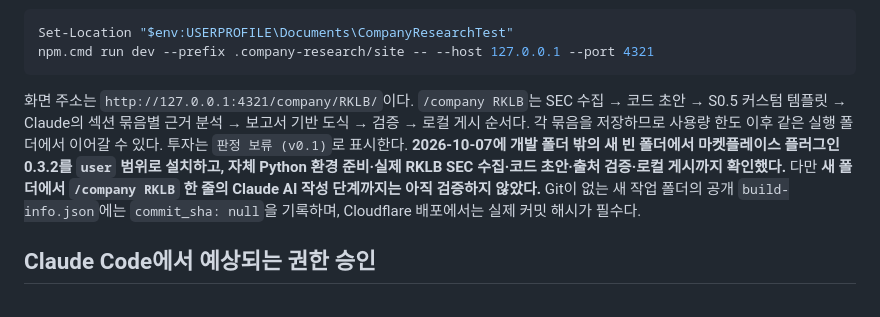
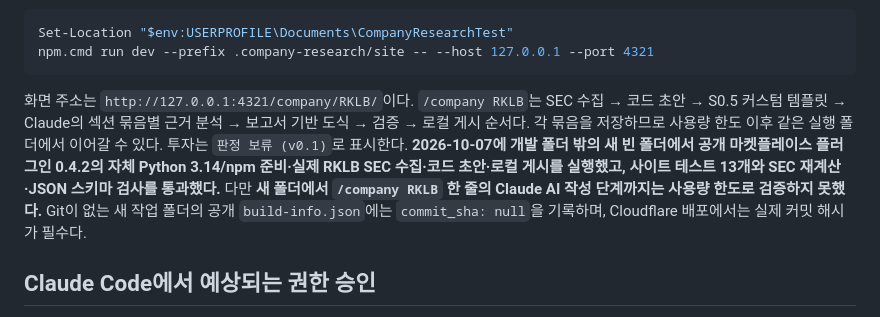
Before and after one commit to florescence333-design/company-research-marketplace, a Markdown page: README.md, the part around the change. GitHub-like rendering.

Commit message:
Document isolated plugin 0.4.2 smoke test

````diff
--- a/README.md
+++ b/README.md
@@ -42,7 +42,7 @@ Set-Location "$env:USERPROFILE\Documents\CompanyResearchTest"
 npm.cmd run dev --prefix .company-research/site -- --host 127.0.0.1 --port 4321
 ```
 
-화면 주소는 `http://127.0.0.1:4321/company/RKLB/`이다. `/company RKLB`는 SEC 수집 → 코드 초안 → S0.5 커스텀 템플릿 → Claude의 섹션 묶음별 근거 분석 → 보고서 기반 도식 → 검증 → 로컬 게시 순서다. 각 묶음을 저장하므로 사용량 한도 이후 같은 실행 폴더에서 이어갈 수 있다. 투자는 `판정 보류 (v0.1)`로 표시한다. **2026-10-07에 개발 폴더 밖의 새 빈 폴더에서 마켓플레이스 플러그인 0.3.2를 `user` 범위로 설치하고, 자체 Python 환경 준비·실제 RKLB SEC 수집·코드 초안·출처 검증·로컬 게시까지 확인했다.** 다만 **새 폴더에서 `/company RKLB` 한 줄의 Claude AI 작성 단계까지는 아직 검증하지 않았다.** Git이 없는 새 작업 폴더의 공개 `build-info.json`에는 `commit_sha: null`을 기록하며, Cloudflare 배포에서는 실제 커밋 해시가 필수다.
+화면 주소는 `http://127.0.0.1:4321/company/RKLB/`이다. `/company RKLB`는 SEC 수집 → 코드 초안 → S0.5 커스텀 템플릿 → Claude의 섹션 묶음별 근거 분석 → 보고서 기반 도식 → 검증 → 로컬 게시 순서다. 각 묶음을 저장하므로 사용량 한도 이후 같은 실행 폴더에서 이어갈 수 있다. 투자는 `판정 보류 (v0.1)`로 표시한다. **2026-10-07에 개발 폴더 밖의 새 빈 폴더에서 공개 마켓플레이스 플러그인 0.4.2의 자체 Python 3.14/npm 준비·실제 RKLB SEC 수집·코드 초안·로컬 게시를 실행했고, 사이트 테스트 13개와 SEC 재계산·JSON 스키마 검사를 통과했다.** 다만 **새 폴더에서 `/company RKLB` 한 줄의 Claude AI 작성 단계까지는 사용량 한도로 검증하지 못했다.** Git이 없는 새 작업 폴더의 공개 `build-info.json`에는 `commit_sha: null`을 기록하며, Cloudflare 배포에서는 실제 커밋 해시가 필수다.
 
 ## Claude Code에서 예상되는 권한 승인
 
````
